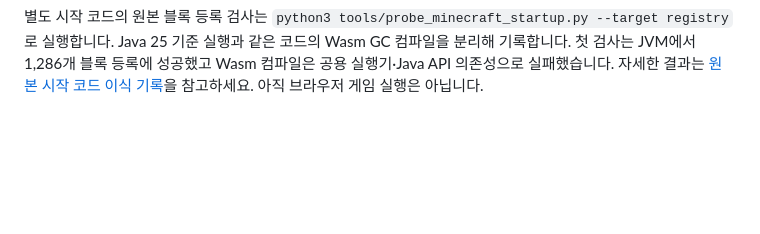
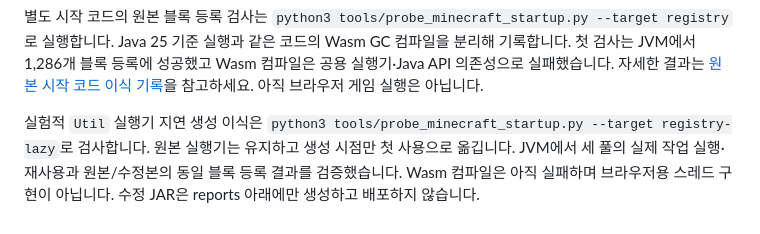
Before and after one commit to shin5968/Web-craft, a Markdown page: README.md, the part around the change. GitHub-like rendering; blank space fills up the shorter version.

Commit message:
Document verified lazy executor port and remaining Wasm class-library boundary

```diff
--- a/README.md
+++ b/README.md
@@ -242,3 +242,5 @@ MCA에서 청크를 고른 뒤 **선택 청크 전체 높이 표시**를 누르
 원본 게임 시작 코드 컴파일 검사는 `Probe original Minecraft startup compilation` 워크플로 또는 Codespaces의 `python3 tools/probe_minecraft_startup.py`로 실행합니다. 공식 26.3 클라이언트의 해시를 검증하고 공식 라이브러리를 내려받아 `net.minecraft.client.main.Main`을 TeaVM Wasm GC 대상으로 직접 컴파일합니다. 게임을 실행하지 않으며 플랫폼 대체 코드를 넣지 않습니다. `startup-compilation-report`의 result.json과 compile.log에 실패 원인을 기록합니다. 워크플로가 초록색이어도 컴파일 성공을 뜻하지 않으며 result.json의 status를 확인해야 합니다. 게임·라이브러리 JAR과 생성된 Wasm은 업로드하지 않습니다.
 
 별도 시작 코드의 원본 블록 등록 검사는 `python3 tools/probe_minecraft_startup.py --target registry`로 실행합니다. Java 25 기준 실행과 같은 코드의 Wasm GC 컴파일을 분리해 기록합니다. 첫 검사는 JVM에서 1,286개 블록 등록에 성공했고 Wasm 컴파일은 공용 실행기·Java API 의존성으로 실패했습니다. 자세한 결과는 [원본 시작 코드 이식 기록](docs/startup-port.md)을 참고하세요. 아직 브라우저 게임 실행은 아닙니다.
+
+실험적 `Util` 실행기 지연 생성 이식은 `python3 tools/probe_minecraft_startup.py --target registry-lazy`로 검사합니다. 원본 실행기는 유지하고 생성 시점만 첫 사용으로 옮깁니다. JVM에서 세 풀의 실제 작업 실행·재사용과 원본/수정본의 동일 블록 등록 결과를 검증했습니다. Wasm 컴파일은 아직 실패하며 브라우저용 스레드 구현이 아닙니다. 수정 JAR은 reports 아래에만 생성하고 배포하지 않습니다.
```
Also changed, not shown: docs/startup-port.md (+27 -0 lines).
